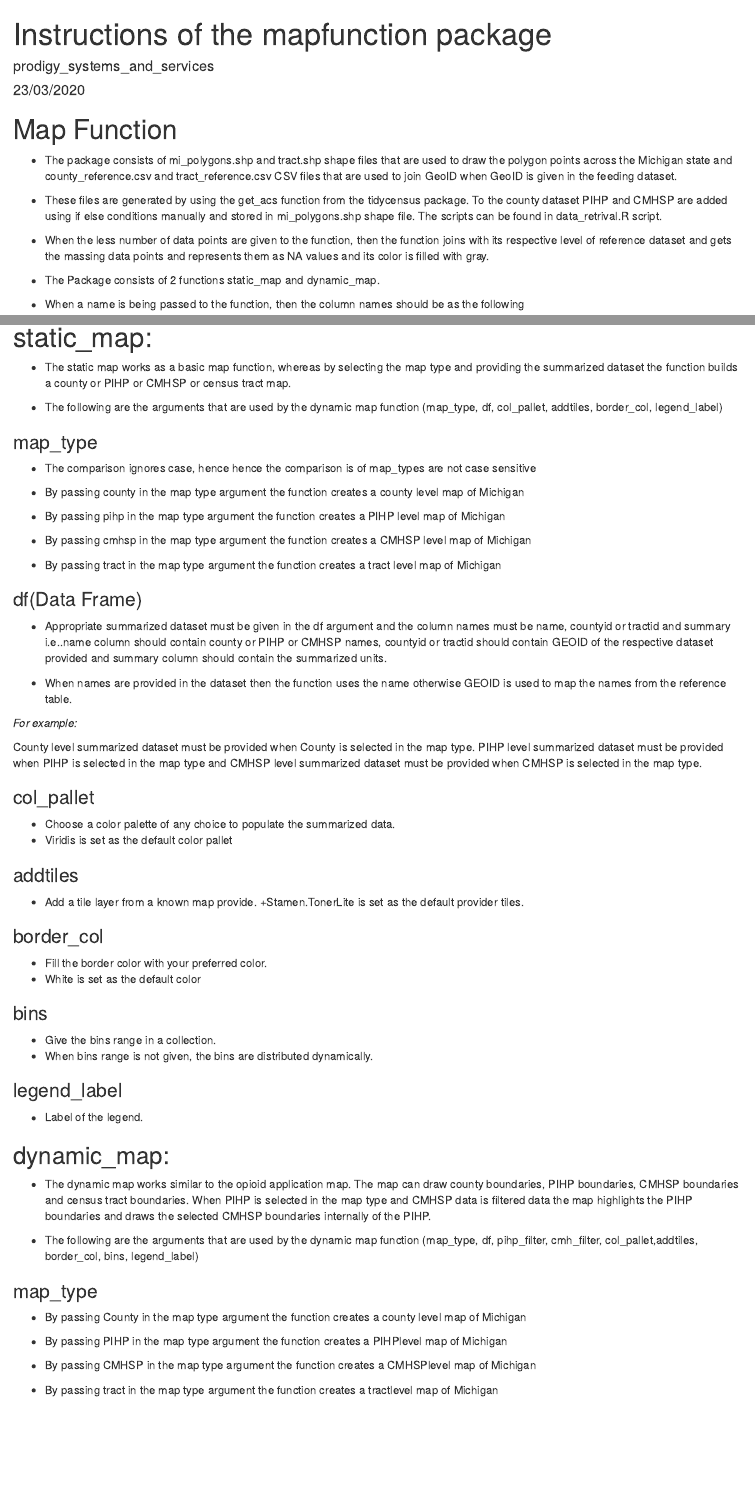
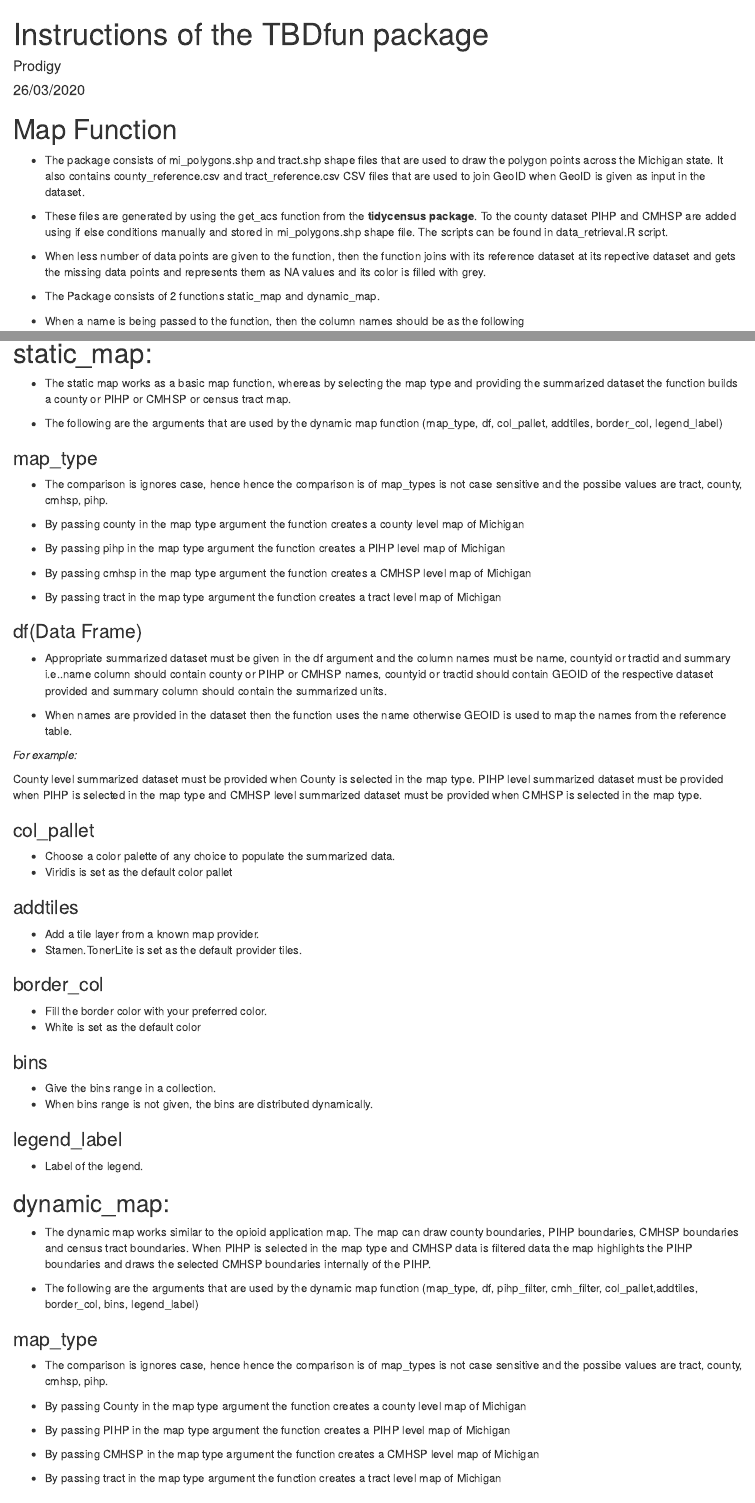
Before and after one commit to TBDSolutions/TBDfun, an R Markdown document (Instructions of the TBDfun package.Rmd): the page in a window 1100 px wide, from its top, and a second part further down, joined at a grey line. Rendered offline with R 4.5, knitr and Pandoc, with nearby package versions.

Commit message:
Updated rmd file

```diff
--- a/Instructions of the TBDfun package.Rmd
+++ b/Instructions of the TBDfun package.Rmd
@@ -1,7 +1,7 @@
 ---
-title: "Instructions of the mapfunction package"
-author: "prodigy_systems_and_services"
-date: "23/03/2020"
+title: "Instructions of the TBDfun package"
+author: "Prodigy"
+date: "26/03/2020"
 output: html_document
 ---
 
@@ -11,11 +11,11 @@ knitr::opts_chunk$set(echo = TRUE)
 
 # Map Function
 
-+ The package consists of mi_polygons.shp and tract.shp shape files that are used to draw the polygon points across the Michigan state and county_reference.csv and tract_reference.csv CSV files that are used to join GeoID when GeoID is given in the feeding dataset.
++ The package consists of mi_polygons.shp and tract.shp shape files that are used to draw the polygon points across the Michigan state. It also contains county_reference.csv and tract_reference.csv CSV files that are used to join GeoID when GeoID is given as input in the dataset.
 
-+ These files are generated by using the get_acs function from the tidycensus package. To the county dataset PIHP and CMHSP are added using if else conditions manually and stored in mi_polygons.shp shape file. The scripts can be found in data_retrival.R script.
++ These files are generated by using the get_acs function from the __tidycensus package__. To the county dataset PIHP and CMHSP are added using if else conditions manually and stored in mi_polygons.shp shape file. The scripts can be found in data_retrieval.R script.
 
-+ When the less number of data points are given to the function, then the function joins with its respective level of reference dataset and gets the massing data points and represents them as NA values and its color is filled with gray.
++ When less number of data points are given to the function, then the function joins with its reference dataset at its repective dataset and gets the missing data points and represents them as NA values and its color is filled with grey.
 
 + The Package consists of 2 functions static_map and dynamic_map.
 
@@ -41,7 +41,7 @@ knitr::opts_chunk$set(echo = TRUE)
 
 ### map_type
 
-+ The comparison ignores case, hence hence the comparison is of map_types are not case sensitive
++ The comparison is ignores case, hence hence the comparison is of map_types is not case sensitive and the possibe values are tract, county, cmhsp, pihp.
 
 + By passing county in the map type argument the function creates a county level map of Michigan
 
@@ -68,8 +68,8 @@ County level summarized dataset must be provided when County is selected in the
 
 ### addtiles
 
-+ Add a tile layer from a known map provide.
-+Stamen.TonerLite is set as the default provider tiles.
++ Add a tile layer from a known map provider.
++ Stamen.TonerLite is set as the default provider tiles.
 
 ### border_col
 
@@ -93,13 +93,15 @@ County level summarized dataset must be provided when County is selected in the
 
 ### map_type
 
++ The comparison is ignores case, hence hence the comparison is of map_types is not case sensitive and the possibe values are tract, county, cmhsp, pihp.
+
 + By passing County in the map type argument the function creates a county level map of Michigan
 
-+ By passing PIHP in the map type argument the function creates a PIHPlevel map of Michigan
++ By passing PIHP in the map type argument the function creates a PIHP level map of Michigan
 
-+ By passing CMHSP in the map type argument the function creates a CMHSPlevel map of Michigan
++ By passing CMHSP in the map type argument the function creates a CMHSP level map of Michigan
 
-+ By passing tract in the map type argument the function creates a tractlevel map of Michigan
++ By passing tract in the map type argument the function creates a tract level map of Michigan
 
 ### df(Data Frame)
 
```
Also changed, not shown: Instructions-of-the-TBDfun-package.html, data_retrieval.R (renamed from data_retrival.R), Instructions of the TBDfun package.Rmd (4 more changed lines).
